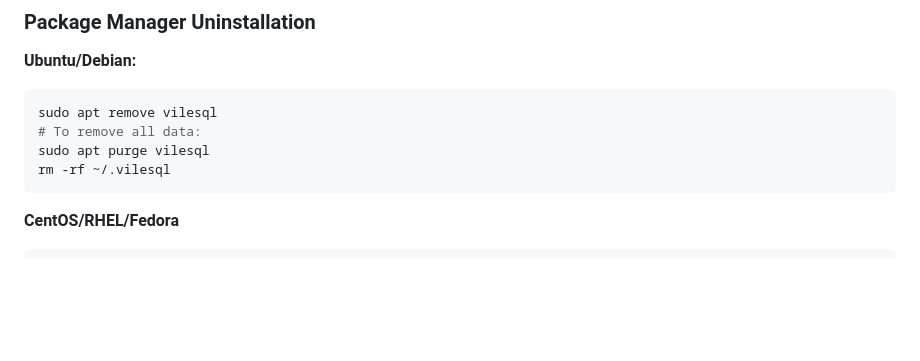
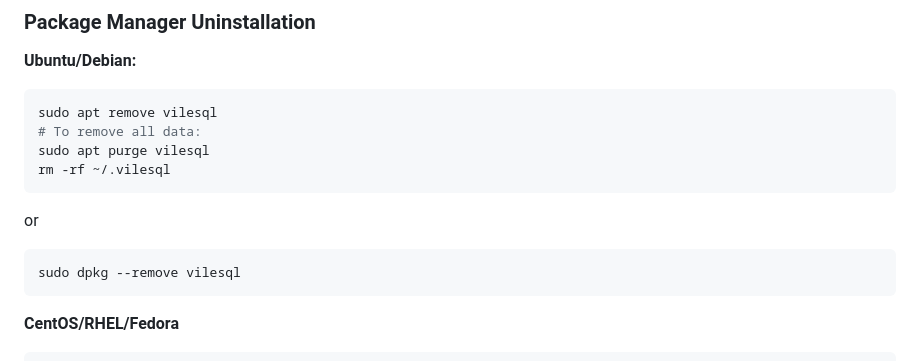
Before and after one commit to imrany/vileSQL, a Markdown page: README.md, the part around the change. Drawn GitHub-style; blank space fills up the shorter version.

````diff
--- a/README.md
+++ b/README.md
@@ -119,6 +119,10 @@ sudo apt remove vilesql
 sudo apt purge vilesql
 rm -rf ~/.vilesql
 ```
+or
+```bash
+sudo dpkg --remove vilesql
+```
 
 **CentOS/RHEL/Fedora**
 ```bash
````
